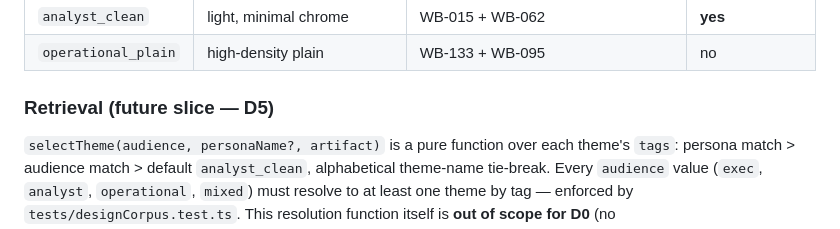
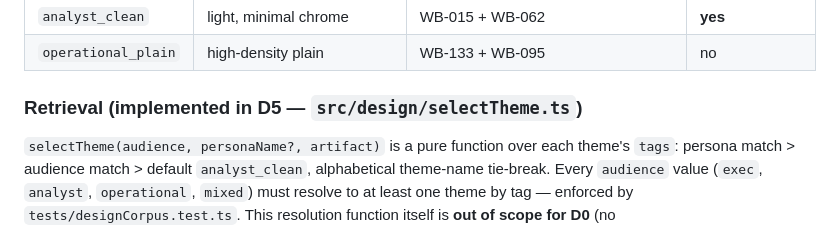
Before and after one commit to SebAustin/tableau-mcp-publish, a Markdown page: design/corpus/SCHEMA.md, the part around the change. GitHub-like rendering.

```diff
--- a/design/corpus/SCHEMA.md
+++ b/design/corpus/SCHEMA.md
@@ -203,7 +203,7 @@ entirely rather than inventing a pixel value; each theme file documents this inl
 | `analyst_clean` | light, minimal chrome | WB-015 + WB-062 | **yes** |
 | `operational_plain` | high-density plain | WB-133 + WB-095 | no |
 
-### Retrieval (future slice — D5)
+### Retrieval (implemented in D5 — `src/design/selectTheme.ts`)
 
 `selectTheme(audience, personaName?, artifact)` is a pure function over each theme's `tags`:
 persona match > audience match > default `analyst_clean`, alphabetical theme-name tie-break. Every
```
Also changed, not shown: README.md (+16 -0 lines).
